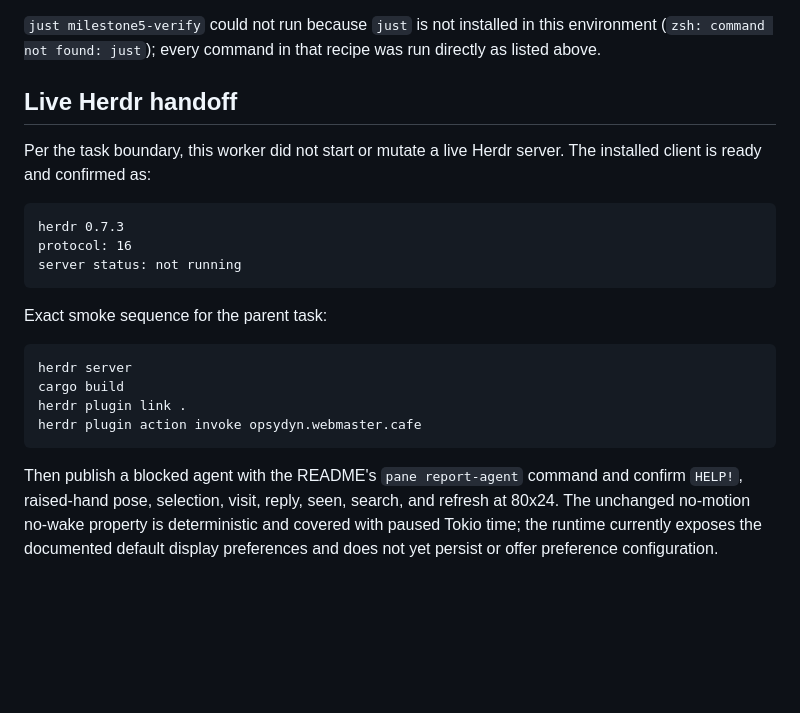
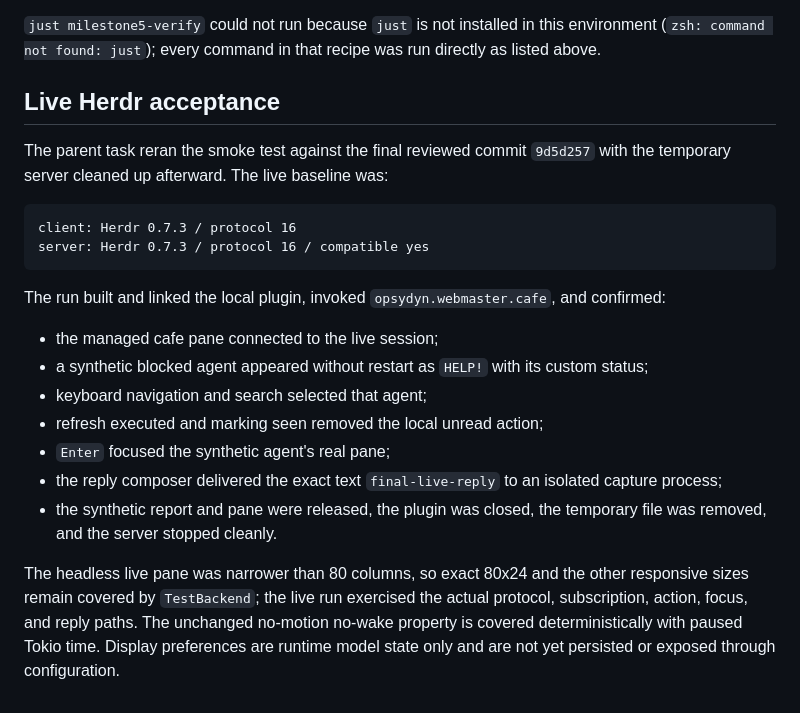
Before and after one commit to opsydyn/herdr-questmancer, a Markdown page: .superpowers/sdd/task-6-report.md, the part around the change. Rendered like a GitHub page; blank space fills up the shorter version.

````diff
--- a/.superpowers/sdd/task-6-report.md
+++ b/.superpowers/sdd/task-6-report.md
@@ -153,29 +153,33 @@ monotonic clock, slow-render done +999 ms, prolonged 6 fps, mixed 6/8 fps, and
 environment (`zsh: command not found: just`); every command in that recipe was
 run directly as listed above.
 
-## Live Herdr handoff
+## Live Herdr acceptance
 
-Per the task boundary, this worker did not start or mutate a live Herdr server.
-The installed client is ready and confirmed as:
+The parent task reran the smoke test against the final reviewed commit
+`9d5d257` with the temporary server cleaned up afterward. The live baseline was:
 
 ```text
-herdr 0.7.3
-protocol: 16
-server status: not running
+client: Herdr 0.7.3 / protocol 16
+server: Herdr 0.7.3 / protocol 16 / compatible yes
 ```
 
-Exact smoke sequence for the parent task:
+The run built and linked the local plugin, invoked
+`opsydyn.webmaster.cafe`, and confirmed:
 
-```bash
-herdr server
-cargo build
-herdr plugin link .
-herdr plugin action invoke opsydyn.webmaster.cafe
-```
+- the managed cafe pane connected to the live session;
+- a synthetic blocked agent appeared without restart as `HELP!` with its
+  custom status;
+- keyboard navigation and search selected that agent;
+- refresh executed and marking seen removed the local unread action;
+- `Enter` focused the synthetic agent's real pane;
+- the reply composer delivered the exact text `final-live-reply` to an
+  isolated capture process;
+- the synthetic report and pane were released, the plugin was closed, the
+  temporary file was removed, and the server stopped cleanly.
 
-Then publish a blocked agent with the README's `pane report-agent` command and
-confirm `HELP!`, raised-hand pose, selection, visit, reply, seen, search, and
-refresh at 80x24. The unchanged no-motion no-wake property is deterministic and
-covered with paused Tokio time; the runtime currently exposes the documented
-default display preferences and does not yet persist or offer preference
-configuration.
+The headless live pane was narrower than 80 columns, so exact 80x24 and the
+other responsive sizes remain covered by `TestBackend`; the live run exercised
+the actual protocol, subscription, action, focus, and reply paths. The
+unchanged no-motion no-wake property is covered deterministically with paused
+Tokio time. Display preferences are runtime model state only and are not yet
+persisted or exposed through configuration.
````
Also changed, not shown: README.md (+4 -3 lines).
